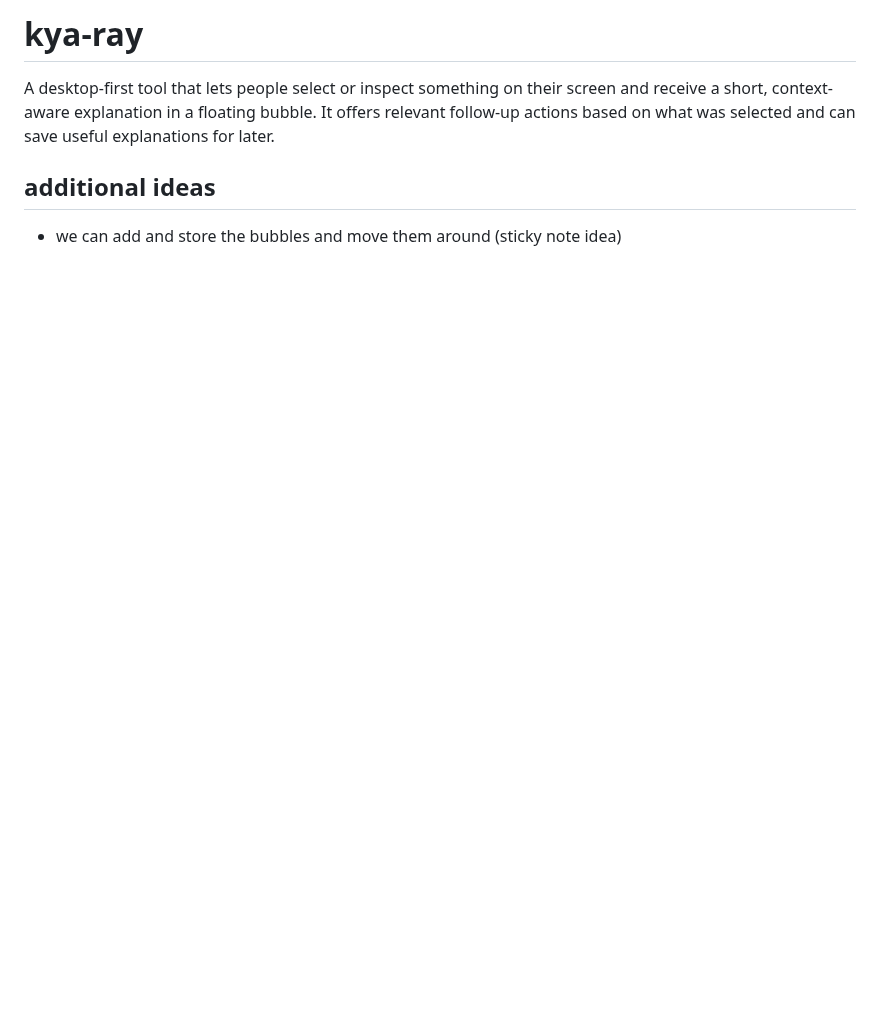
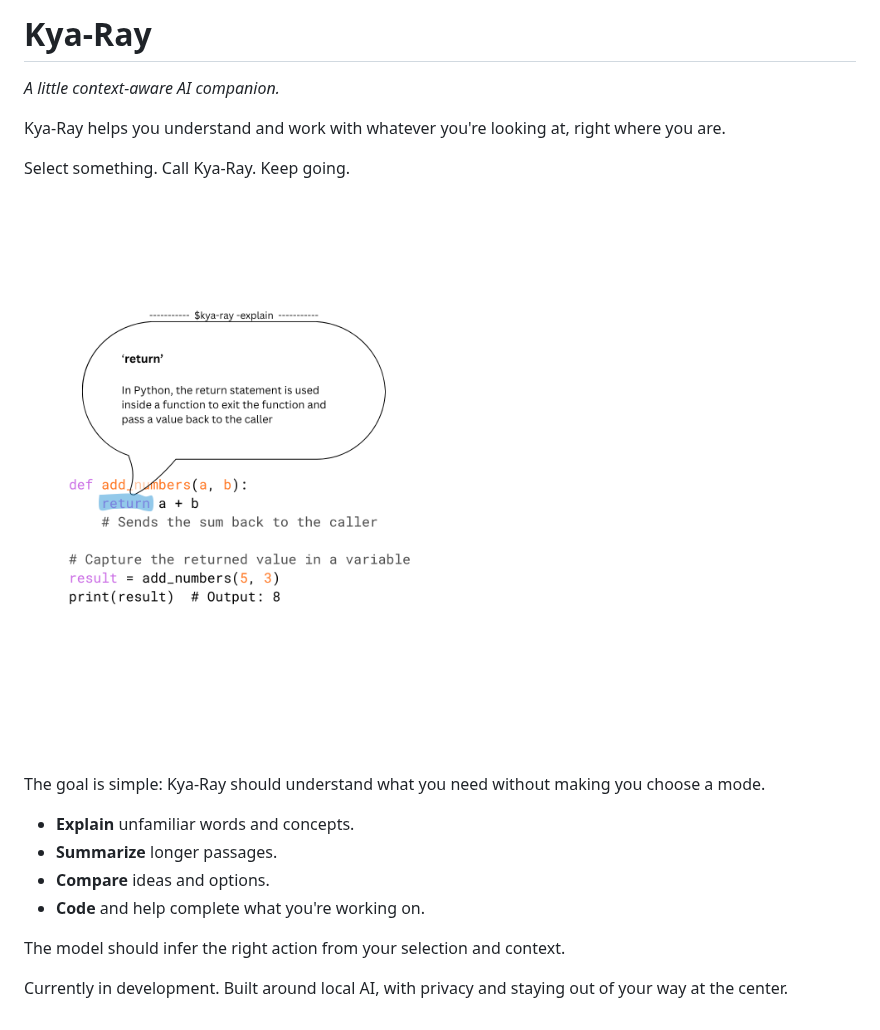
Before and after one commit to dumbgesh/kya-ray, a Markdown page: README.md, the part around the change. GitHub-like rendering; pictures changed too: assets/kya-ray-vision.png (added); blank space fills up the shorter version.

Commit message:
docs: add Kya-Ray product vision to README.
added the product vision image and outlined Kya-Ray's basic idea in README.md.

```diff
--- a/README.md
+++ b/README.md
@@ -1,7 +1,20 @@
-# kya-ray
+# Kya-Ray
 
-A desktop-first tool that lets people select or inspect something on their screen and receive a short, context-aware explanation in a floating bubble. It offers relevant follow-up actions based on what was selected and can save useful explanations for later.
+*A little context-aware AI companion.*
 
+Kya-Ray helps you understand and work with whatever you're looking at, right where you are.
 
-## additional ideas
-- we can add and store the bubbles and move them around (sticky note idea)
+Select something. Call Kya-Ray. Keep going.
+
+![Kya-Ray — product vision](assets/kya-ray-vision.png)
+
+The goal is simple: Kya-Ray should understand what you need without making you choose a mode.
+
+- **Explain** unfamiliar words and concepts.
+- **Summarize** longer passages.
+- **Compare** ideas and options.
+- **Code** and help complete what you're working on.
+
+The model should infer the right action from your selection and context.
+
+Currently in development. Built around local AI, with privacy and staying out of your way at the center.
```
